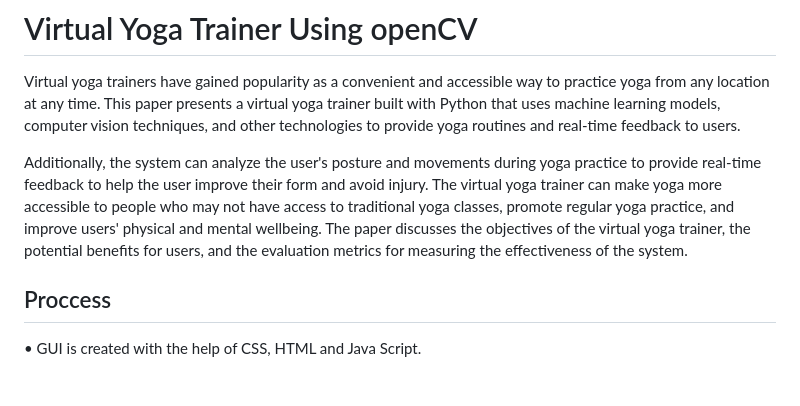
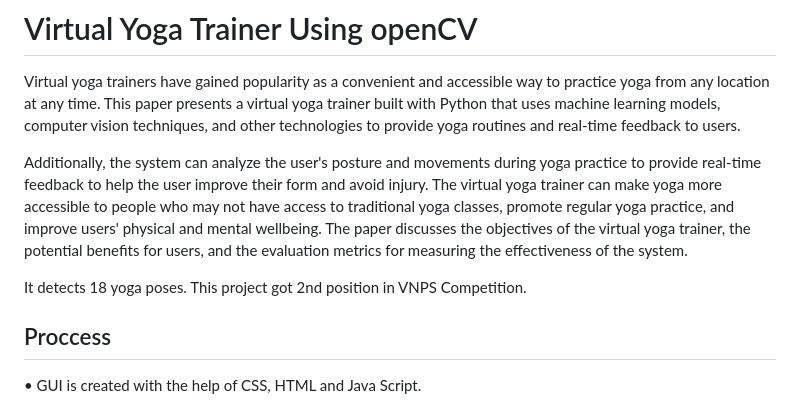
Before and after one commit to devgeek2700/YogGEEK_Virtual_Yoga_Trainer, a Markdown page: README.md, the part around the change. Rendered like a GitHub page; blank space fills up the shorter version.

```diff
--- a/README.md
+++ b/README.md
@@ -10,6 +10,9 @@ Additionally, the system can analyze the user's posture and movements during yog
 injury. The virtual yoga trainer can make yoga more accessible to people who may not have access to
 traditional yoga classes, promote regular yoga practice, and improve users' physical and mental wellbeing. The paper discusses the objectives of the virtual yoga trainer, the potential benefits for users,
 and the evaluation metrics for measuring the effectiveness of the system.
+
+It detects 18 yoga poses.
+This project got 2nd position in VNPS Competition.
 ## Proccess
 
 • GUI is created with the help of CSS, HTML and Java Script.
```
